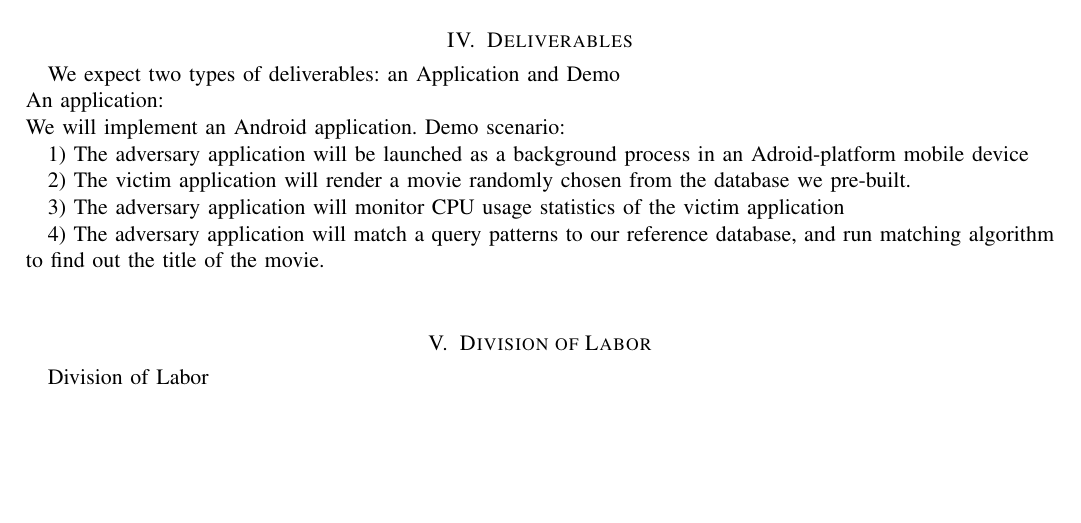
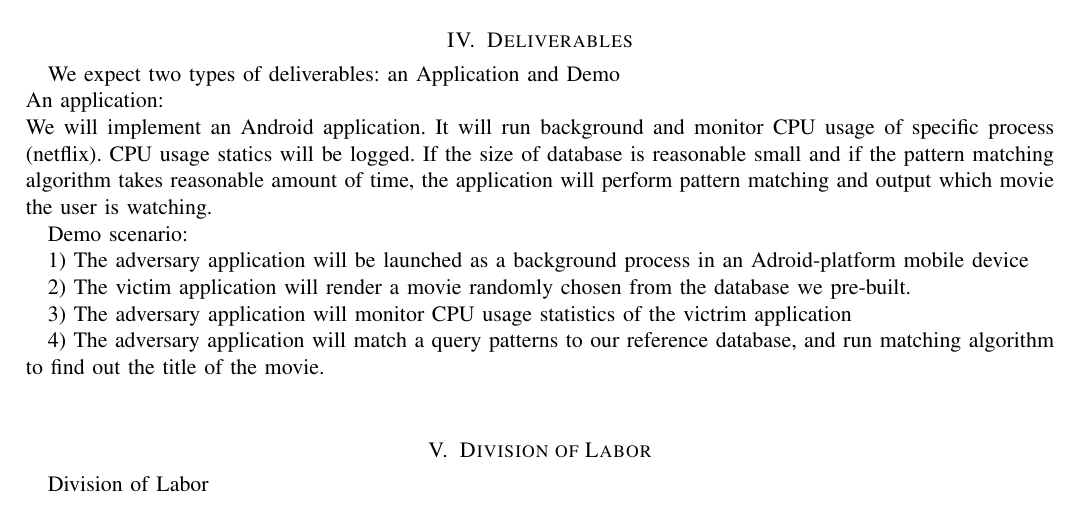
Before and after one commit to yspark/2012Fall-818J, a LaTeX paper (sidechannelattack.tex, which reads deliverables.tex): part of page 2 of 2, cut so that both start at the same text, the shorter picture padded with empty space. Compiled offline with pdfLaTeX.

Commit message:
delieverable

```diff
--- a/deliverables.tex
+++ b/deliverables.tex
@@ -3,8 +3,13 @@
 We expect two types of deliverables: an Application and Demo\\
 An application: \\
 We will implement an Android application.
+It will run background and monitor CPU usage of specific process (netflix).
+CPU usage statics will be logged.
+If the size of database is reasonable small and if the pattern matching algorithm takes reasonable amount of time,
+the application will perform pattern matching and output which movie the user is watching.
+
 Demo scenario: \\
 \indent 1) The adversary application will be launched as a background process in an Adroid-platform mobile device\\
 \indent 2) The victim application will render a movie randomly chosen from the database we pre-built. \\
-\indent 3) The adversary application will monitor CPU usage statistics of the victim application\\
+\indent 3) The adversary application will monitor CPU usage statistics of the victrim application\\
 \indent 4) The adversary application will match a query patterns to our reference database, and run matching algorithm to find out the title of the movie.\\
```
